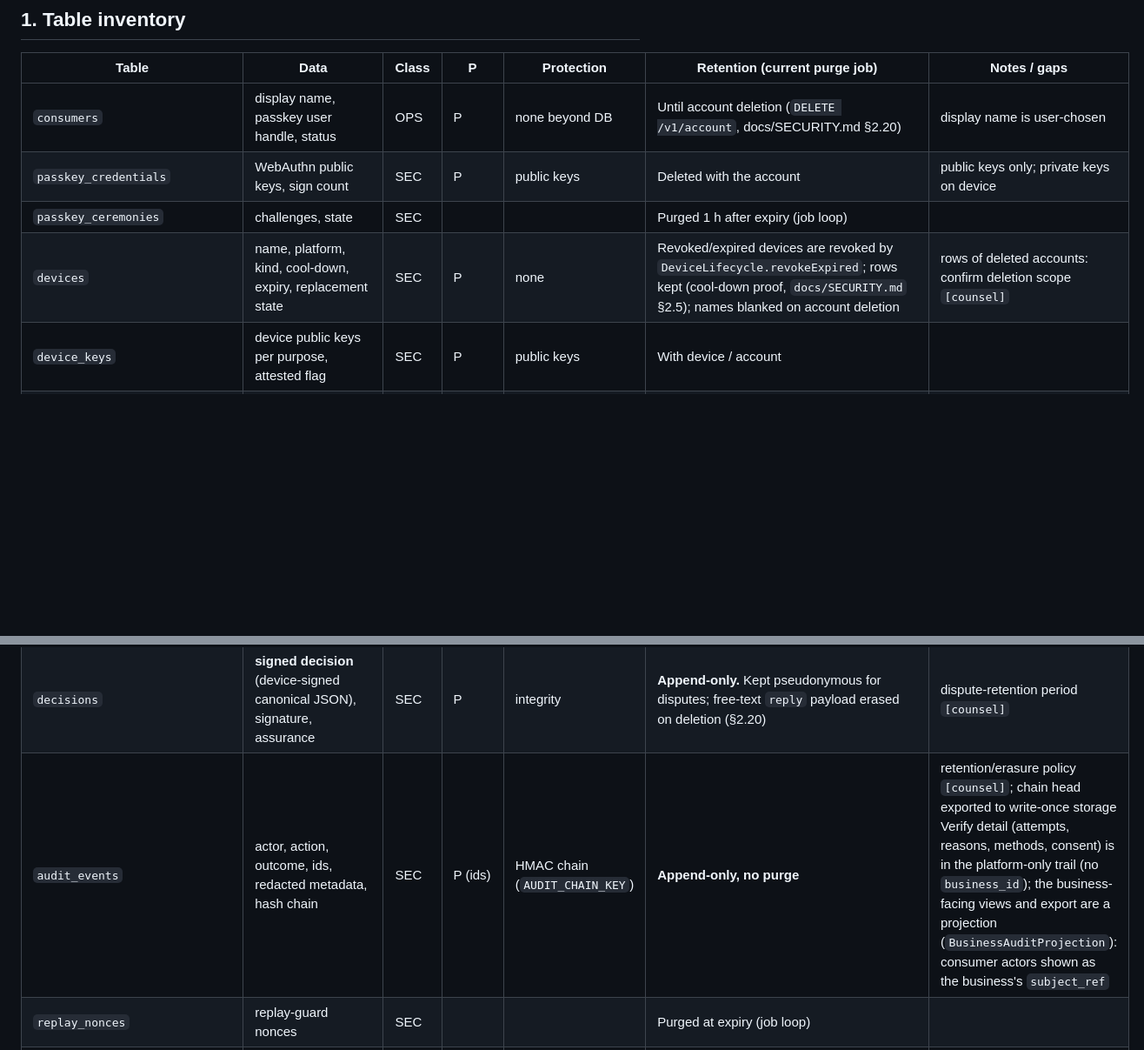
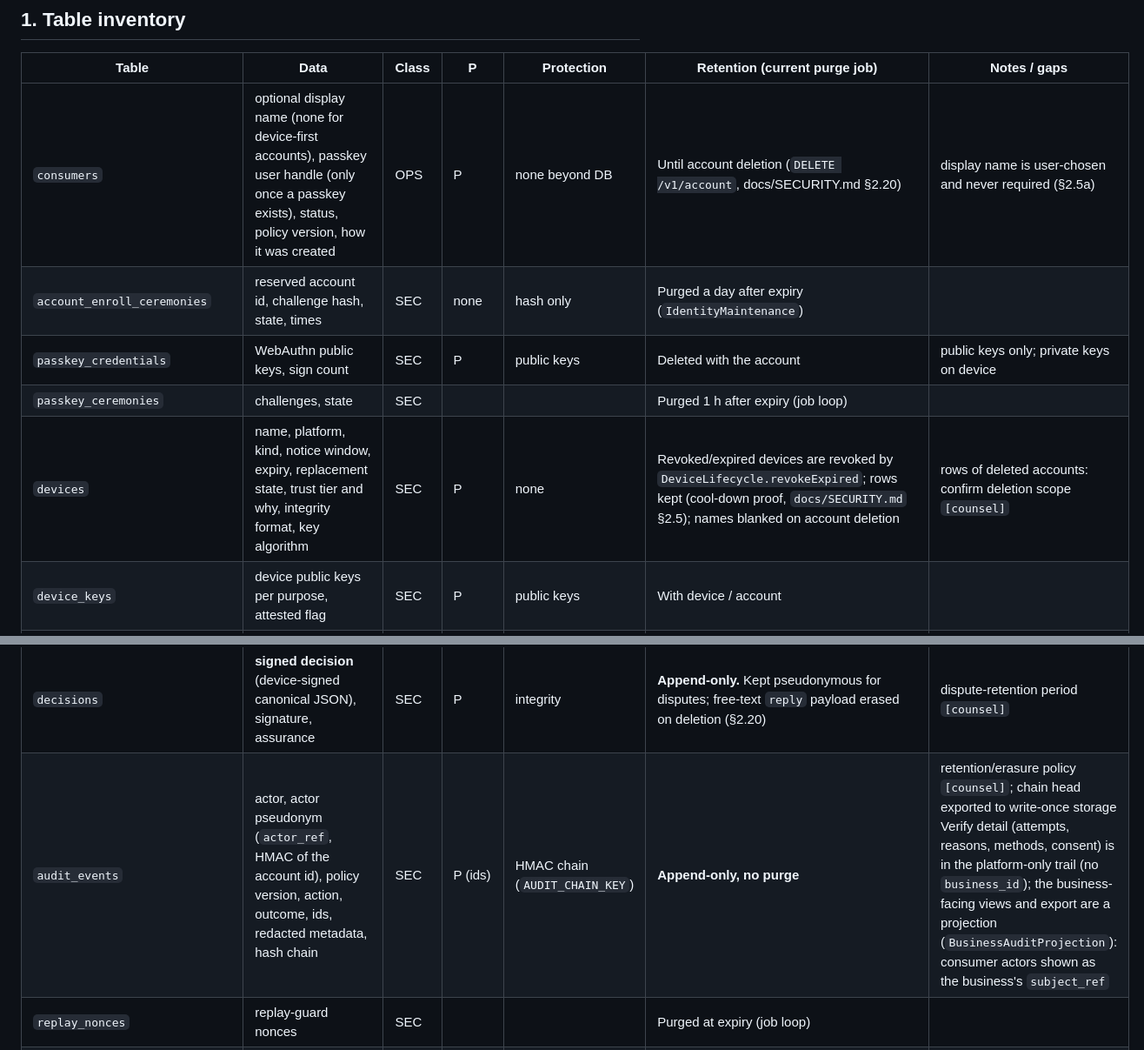
Before and after one commit to Gitbub0816/viadere, a Markdown page: docs/ops/DATA-INVENTORY.md, 2 parts joined by grey strips. Shown at 87% size. Rendered like a GitHub page; blank space fills up the shorter version.

Commit message:
Docs: data inventory for device-first accounts, tiers and the audit pseudonym
Co-Authored-By: Claude Opus 5.5 <noreply@anthropic.com>
Claude-Session: https://claude.ai/code/session_01T52yDQJgJhMqxyduJoZAyr

```diff
--- a/docs/ops/DATA-INVENTORY.md
+++ b/docs/ops/DATA-INVENTORY.md
@@ -16,10 +16,11 @@ keys (PKP: device / E2EE vault), plaintext phone numbers, plaintext message bodi
 
 | Table | Data | Class | P | Protection | Retention (current purge job) | Notes / gaps |
 |---|---|---|---|---|---|---|
-| `consumers` | display name, passkey user handle, status | OPS | P | none beyond DB | Until account deletion (`DELETE /v1/account`, docs/SECURITY.md §2.20) | display name is user-chosen |
+| `consumers` | optional display name (none for device-first accounts), passkey user handle (only once a passkey exists), status, policy version, how it was created | OPS | P | none beyond DB | Until account deletion (`DELETE /v1/account`, docs/SECURITY.md §2.20) | display name is user-chosen and never required (§2.5a) |
+| `account_enroll_ceremonies` | reserved account id, challenge hash, state, times | SEC | none | hash only | Purged a day after expiry (`IdentityMaintenance`) | |
 | `passkey_credentials` | WebAuthn public keys, sign count | SEC | P | public keys | Deleted with the account | public keys only; private keys on device |
 | `passkey_ceremonies` | challenges, state | SEC | | | Purged 1 h after expiry (job loop) | |
-| `devices` | name, platform, kind, cool-down, expiry, replacement state | SEC | P | none | Revoked/expired devices are revoked by `DeviceLifecycle.revokeExpired`; rows kept (cool-down proof, `docs/SECURITY.md` §2.5); names blanked on account deletion | rows of deleted accounts: confirm deletion scope `[counsel]` |
+| `devices` | name, platform, kind, notice window, expiry, replacement state, trust tier and why, integrity format, key algorithm | SEC | P | none | Revoked/expired devices are revoked by `DeviceLifecycle.revokeExpired`; rows kept (cool-down proof, `docs/SECURITY.md` §2.5); names blanked on account deletion | rows of deleted accounts: confirm deletion scope `[counsel]` |
 | `device_keys` | device public keys per purpose, attested flag | SEC | P | public keys | With device / account | |
 | `app_attest_keys` | App Attest key id, public key, counter | SEC | P | public key | With device / account | |
 | `device_enroll_challenges` | hashed challenges | SEC | | H | expires with challenge (no explicit purge) | gap: add purge |
@@ -46,7 +47,7 @@ keys (PKP: device / E2EE vault), plaintext phone numbers, plaintext message bodi
 | `interactions` | request payload JSON (kind, purpose, display text), status, outcome JSON | SMP | P | payload erased on deletion | Payload/outcome erased on account deletion; no age-based purge | payload can contain business text; classify per kind `[counsel]` |
 | `interaction_challenges` | challenge nonce hash | SEC | | H | no purge | gap |
 | `decisions` | **signed decision** (device-signed canonical JSON), signature, assurance | SEC | P | integrity | **Append-only.** Kept pseudonymous for disputes; free-text `reply` payload erased on deletion (§2.20) | dispute-retention period `[counsel]` |
-| `audit_events` | actor, action, outcome, ids, redacted metadata, hash chain | SEC | P (ids) | HMAC chain (`AUDIT_CHAIN_KEY`) | **Append-only, no purge** | retention/erasure policy `[counsel]`; chain head exported to write-once storage Verify detail (attempts, reasons, methods, consent) is in the platform-only trail (no `business_id`); the business-facing views and export are a projection (`BusinessAuditProjection`): consumer actors shown as the business's `subject_ref` |
+| `audit_events` | actor, actor pseudonym (`actor_ref`, HMAC of the account id), policy version, action, outcome, ids, redacted metadata, hash chain | SEC | P (ids) | HMAC chain (`AUDIT_CHAIN_KEY`) | **Append-only, no purge** | retention/erasure policy `[counsel]`; chain head exported to write-once storage Verify detail (attempts, reasons, methods, consent) is in the platform-only trail (no `business_id`); the business-facing views and export are a projection (`BusinessAuditProjection`): consumer actors shown as the business's `subject_ref` |
 | `replay_nonces` | replay-guard nonces | SEC | | | Purged at expiry (job loop) | |
 | `rate_limit_buckets` | limiter keys (IP /64, hashes), tokens | OPS | P (IP) | | Purged when refilled/expired (job loop) | keys hold client IPs |
 | `security_notices` | in-app security notices | SEC | P | none | Until account deletion | |
```
